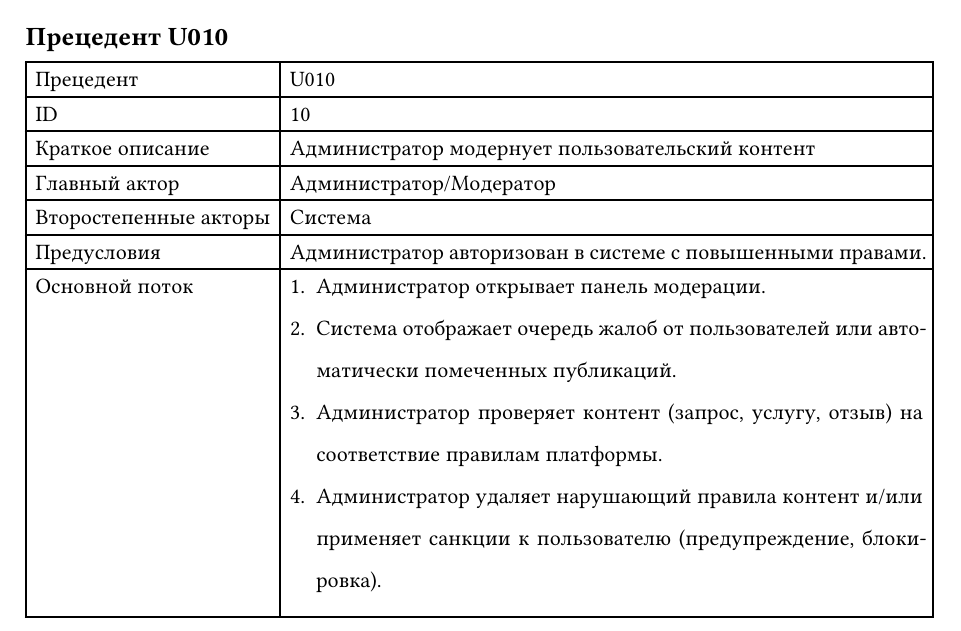
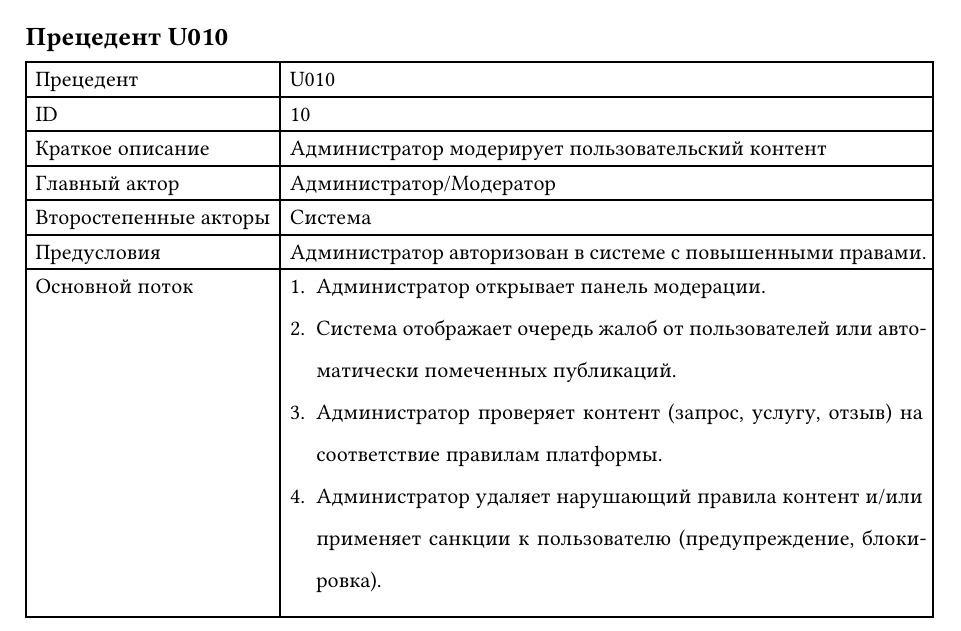
Before and after one commit to tronget/helpmore, a Typst document (docs/typst/main.typ): part of page 16 of 18, cut so that both start at the same text. Compiled offline with Typst 0.15.

Commit message:
typo corrected in main.typ

```diff
--- a/docs/typst/main.typ
+++ b/docs/typst/main.typ
@@ -508,7 +508,7 @@
   align: left,
   [Прецедент], [U010],
   [ID], [10],
-  [Краткое описание], [Администратор модернует пользовательский контент],
+  [Краткое описание], [Администратор модерирует пользовательский контент],
   [Главный актор], [Администратор/Модератор],
   [Второстепенные акторы], [Система],
   [Предусловия], [Администратор авторизован в системе с повышенными правами.],
```
